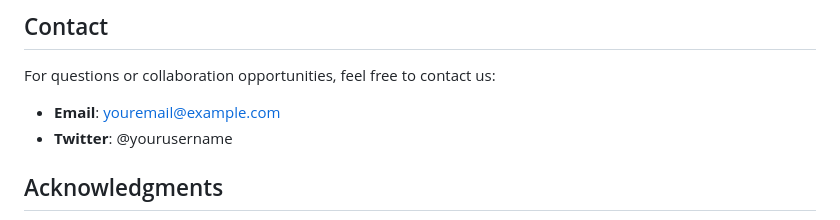
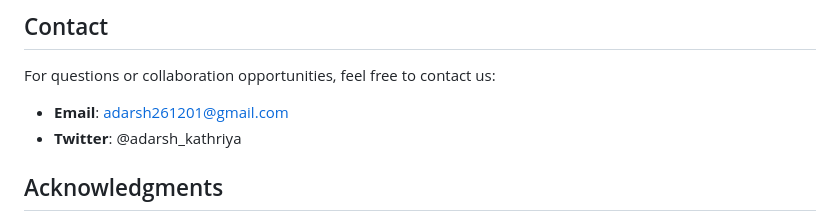
Before and after one commit to kingadarsh/TaskGenieLandingPage, a Markdown page: README.md, the part around the change. Drawn GitHub-style.

```diff
--- a/README.md
+++ b/README.md
@@ -91,8 +91,8 @@ This project is licensed under the MIT License. See the LICENSE file for more de
 ## Contact
 
 For questions or collaboration opportunities, feel free to contact us:
-* **Email**: youremail@example.com
-* **Twitter**: @yourusername
+* **Email**: adarsh261201@gmail.com
+* **Twitter**: @adarsh_kathriya
 
 ## Acknowledgments
 
```
